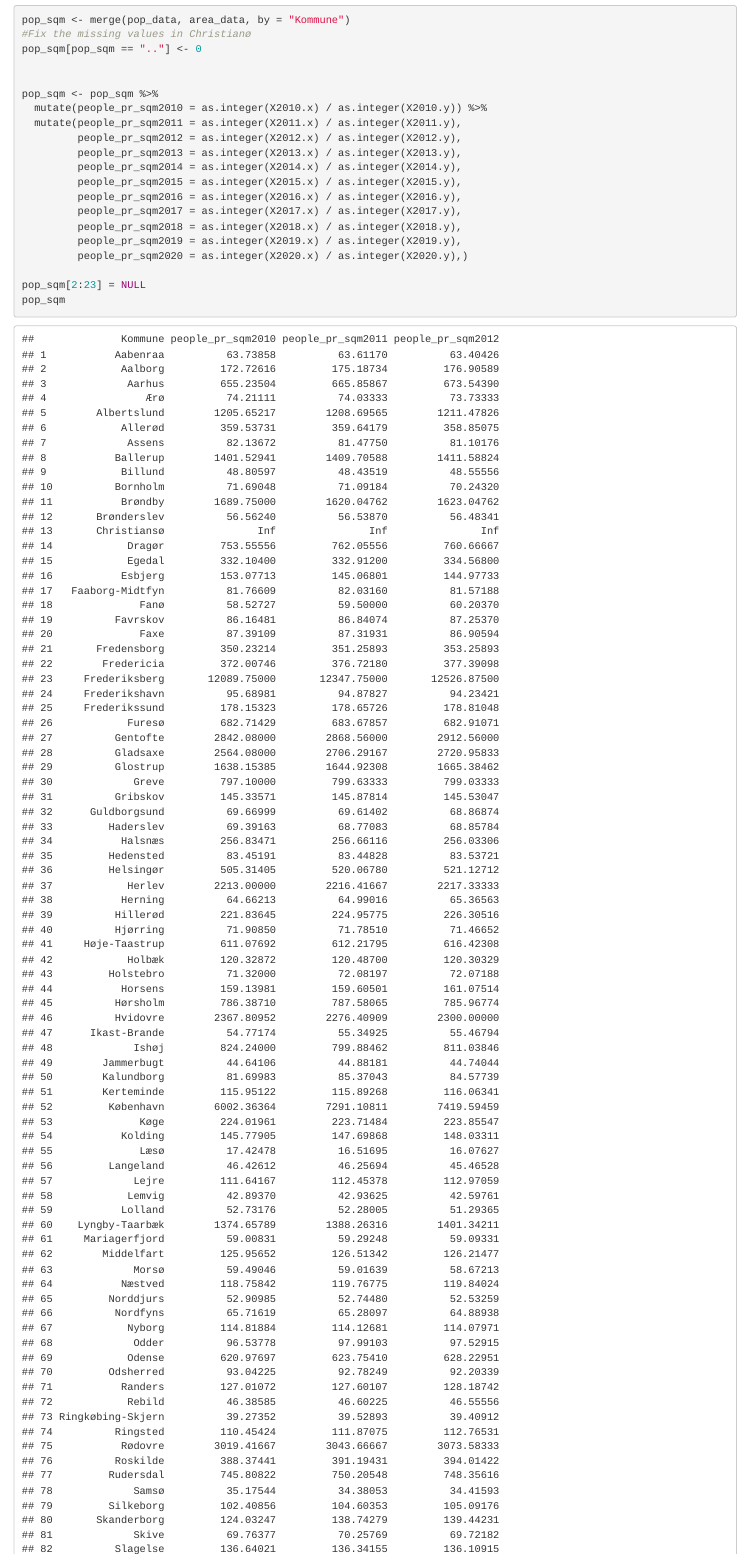
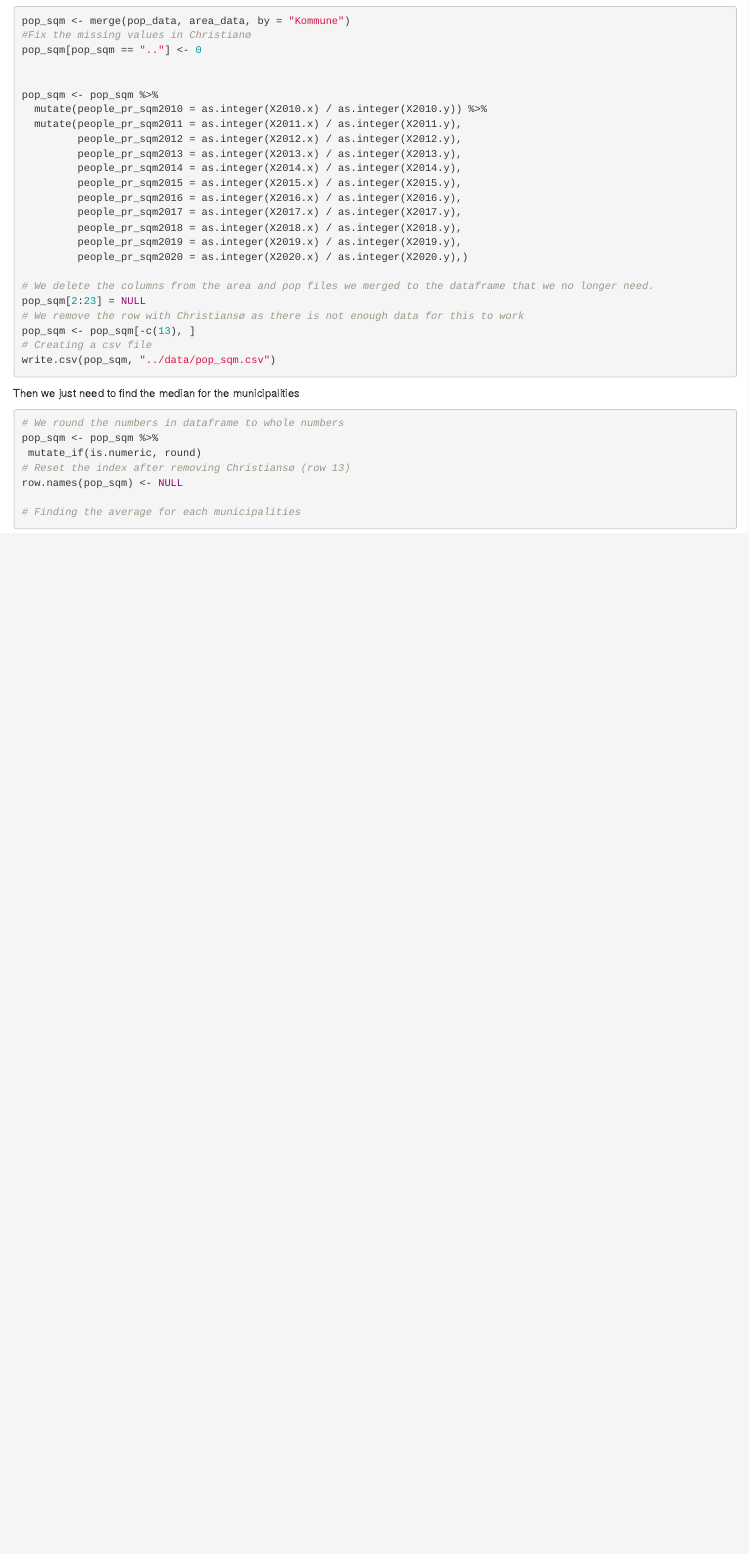
Before and after one commit to Chris-Kramer/final_project-CDS, an R Markdown document (rasmus/src/pop_density_area.Rmd): the page in a window 1100 px wide, from 860 px down. Rendered offline with R 4.5, knitr and Pandoc, with nearby package versions.

Commit message:
population pr km2

````diff
--- a/rasmus/data/pop_sqm.csv
+++ b/rasmus/data/pop_sqm.csv
@@ -11,7 +11,6 @@
 "10","Bornholm",71.6904761904762,71.0918367346939,70.2431972789116,69.2431972789116,68.3928571428571,67.734693877551,67.6122448979592,67.5085034013605,67.4013605442177,67.2993197278912,67.1751700680272
 "11","Brøndby",1689.75,1620.04761904762,1623.04761904762,1629.04761904762,1646.66666666667,1669.04761904762,1682,1694.95238095238,1692.28571428571,1685.57142857143,1670.95238095238
 "12","Brønderslev",56.5624012638231,56.5387045813586,56.4834123222749,56.2401263823065,56.2827804107425,56.5260663507109,56.9462875197472,57.0742496050553,57.3285939968404,57.4565560821485,57.3522906793049
-"13","Christiansø",Inf,Inf,Inf,Inf,Inf,Inf,Inf,Inf,Inf,Inf,Inf
 "14","Dragør",753.555555555556,762.055555555556,760.666666666667,773.166666666667,776.5,779.333333333333,785.666666666667,793.777777777778,792.888888888889,792.777777777778,805.222222222222
 "15","Egedal",332.104,332.912,334.568,336.144,337.68,340.584,342.184,344.656,344,346.68,346.832
 "16","Esbjerg",153.077127659574,145.068010075567,144.977329974811,144.900503778338,144.955919395466,145.39798488665,145.778337531486,145.792452830189,145.952201257862,145.474213836478,145.261635220126
--- a/rasmus/src/pop_density_area.Rmd
+++ b/rasmus/src/pop_density_area.Rmd
@@ -56,10 +56,23 @@ pop_sqm <- pop_sqm %>%
          people_pr_sqm2019 = as.integer(X2019.x) / as.integer(X2019.y),
          people_pr_sqm2020 = as.integer(X2020.x) / as.integer(X2020.y),)
 
+# We delete the columns from the area and pop files we merged to the dataframe that we no longer need.
 pop_sqm[2:23] = NULL
-pop_sqm
-
+# We remove the row with Christiansø as there is not enough data for this to work
+pop_sqm <- pop_sqm[-c(13), ]
+# Creating a csv file
 write.csv(pop_sqm, "../data/pop_sqm.csv")
 
 ```
-Then we just need to find the median for the municipalities and consider deleting Christiansø as the data was insufficient
+Then we just need to find the median for the municipalities
+
+```{r}
+# We round the numbers in dataframe to whole numbers
+pop_sqm <- pop_sqm %>%
+ mutate_if(is.numeric, round)
+# Reset the index after removing Christiansø (row 13)
+row.names(pop_sqm) <- NULL
+
+# Finding the average for each municipalities
+
+```
````
